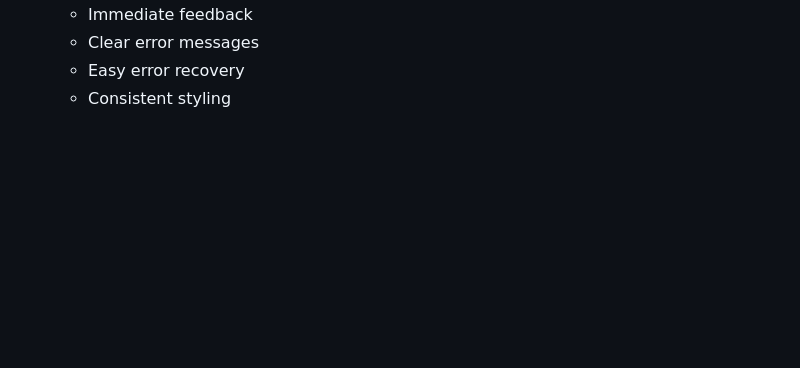
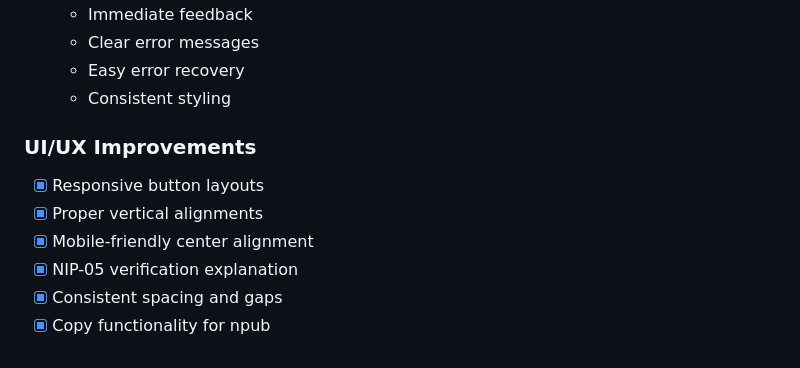
Before and after one commit to vveerrgg/maiqr.bio-one-page-profile, a Markdown page: COLAB-DOCS/CHECKLIST.md, the part around the change printed below. Rendered like a GitHub page; blank space fills up the shorter version.

```diff
--- a/COLAB-DOCS/CHECKLIST.md
+++ b/COLAB-DOCS/CHECKLIST.md
@@ -372,3 +372,11 @@
   - Clear error messages
   - Easy error recovery
   - Consistent styling
+
+### UI/UX Improvements
+- [x] Responsive button layouts
+- [x] Proper vertical alignments
+- [x] Mobile-friendly center alignment
+- [x] NIP-05 verification explanation
+- [x] Consistent spacing and gaps
+- [x] Copy functionality for npub
```
Also changed, not shown: other parts of COLAB-DOCS/CHECKLIST.md (+23 -23 lines).
